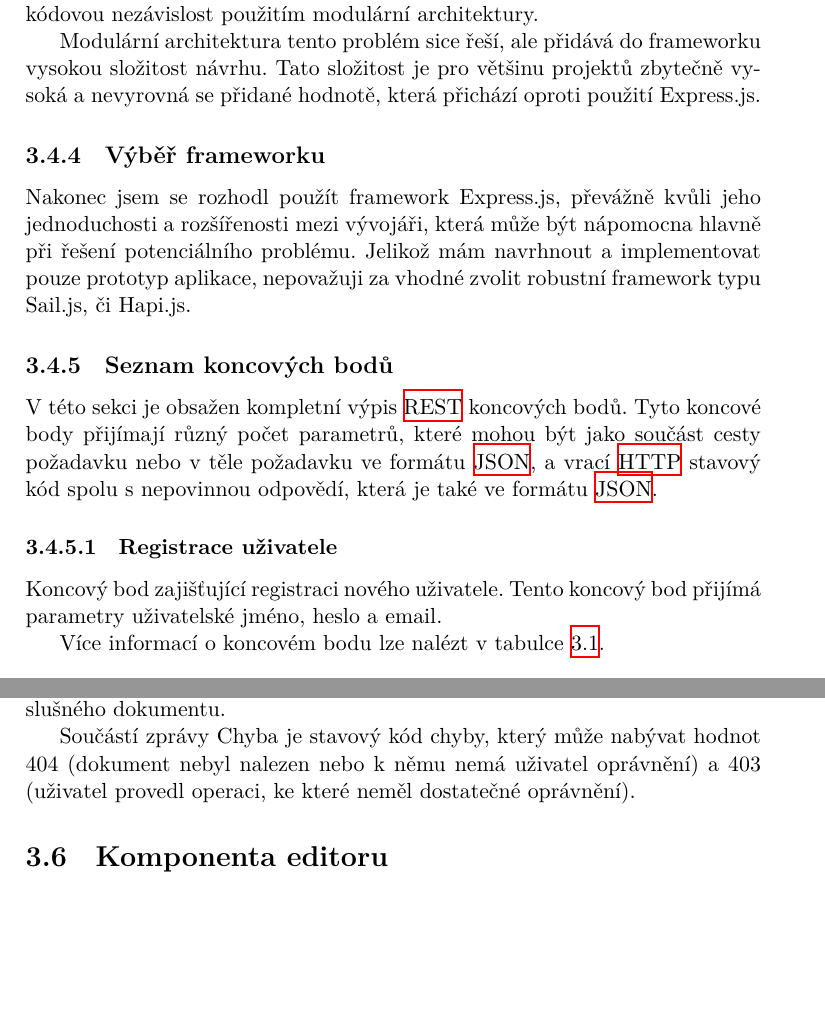
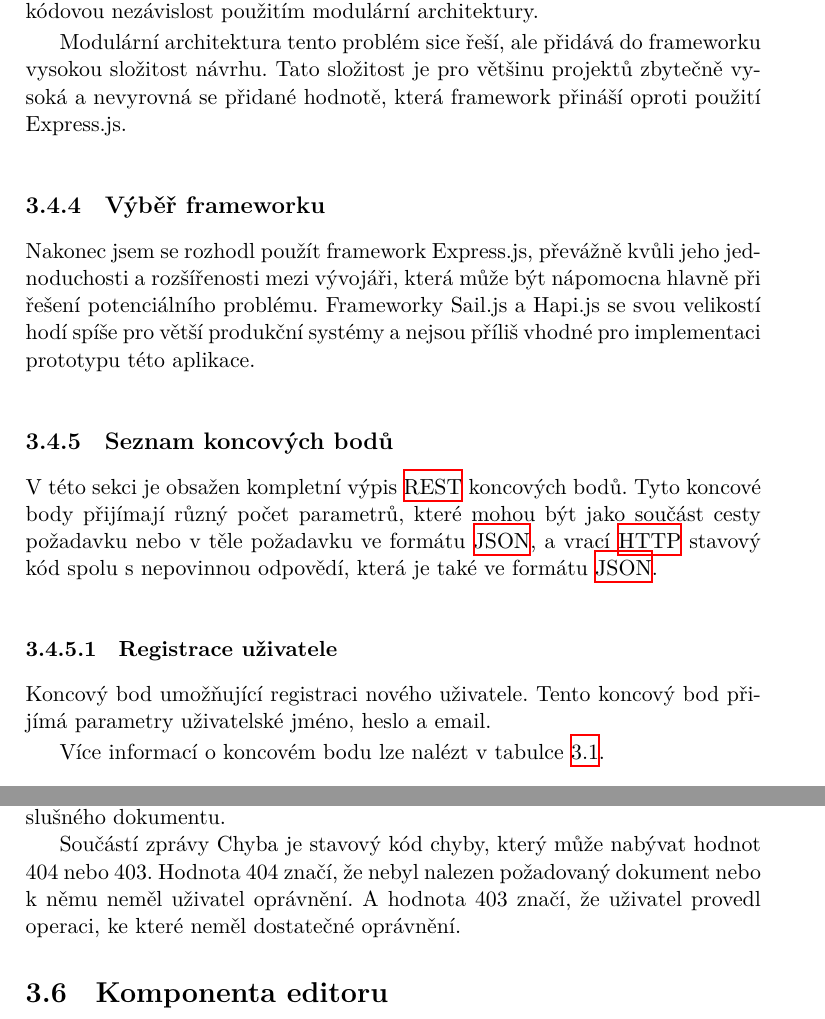
Before and after one commit to deamont66/realtime-editor, a LaTeX thesis (thesis/BP_Šimeček_Jiří_2018.tex, which reads thesis/partials/navrh/realtimeKomunikace.tex, thesis/partials/navrh/rest.tex): two parts of pages 43 and 49 of 57, joined at a grey line, cut so that both start at the same text, the shorter picture padded with empty space. The pictures show the PDF file thesis/BP_Šimeček_Jiří_2018.pdf that the author committed with the source.

Commit message:
Edit thesis navrh texty

```diff
--- a/thesis/partials/navrh/realtimeKomunikace.tex
+++ b/thesis/partials/navrh/realtimeKomunikace.tex
@@ -69,4 +70,6 @@ Tento způsob propagace je kombinován s \gls{REST} koncovými body (viz sekce~\
 Zpráva Chyba předchází násilnému odpojení klienta od dokumentu.
 Její příčinou může být například nedostatečné oprávnění uživatele, či nenalezení příslušného dokumentu.
 
-Součástí zprávy Chyba je stavový kód chyby, který může nabývat hodnot 404 (dokument nebyl nalezen nebo k němu nemá uživatel oprávnění) a 403 (uživatel provedl operaci, ke které neměl dostatečné oprávnění).
+Součástí zprávy Chyba je stavový kód chyby, který může nabývat hodnot 404 nebo 403.
+Hodnota 404 značí, že nebyl nalezen požadovaný dokument nebo k němu neměl uživatel oprávnění.
+A hodnota 403 značí, že uživatel provedl operaci, ke které neměl dostatečné oprávnění.
--- a/thesis/partials/navrh/rest.tex
+++ b/thesis/partials/navrh/rest.tex
@@ -30,12 +30,12 @@ Hapi.js je framework pro Node.js vyvíjený společností WalMart.
 Byl vytvořen jako přímá náhrada frameworku Express.js a snaží se řešit jeho nedostatečnou kódovou nezávislost použitím modulární architektury.
 
 Modulární architektura tento problém sice řeší, ale přidává do frameworku vysokou složitost návrhu.
-Tato složitost je pro většinu projektů zbytečně vysoká a nevyrovná se přidané hodnotě, která přichází oproti použití Express.js.
+Tato složitost je pro většinu projektů zbytečně vysoká a nevyrovná se přidané hodnotě, která framework přináší oproti použití Express.js.
 
 \subsection{Výběř frameworku}\label{subsec:výběřFrameworku}
 
 Nakonec jsem se rozhodl použít framework Express.js, převážně kvůli jeho jednoduchosti a rozšířenosti mezi vývojáři, která může být nápomocna hlavně při řešení potenciálního problému.
-Jelikož mám navrhnout a implementovat pouze prototyp aplikace, nepovažuji za vhodné zvolit robustní framework typu Sail.js, či Hapi.js.
+Frameworky Sail.js a Hapi.js se svou velikostí hodí spíše pro větší produkční systémy a nejsou příliš vhodné pro implementaci prototypu této aplikace.
 
 \subsection{Seznam koncových bodů}\label{subsec:seznamKoncovýchBodů}
 
@@ -44,7 +44,7 @@ Tyto koncové body přijímají různý počet parametrů, které mohou být jak
 
 \subsubsection{Registrace uživatele}
 
-Koncový bod zajišťující registraci nového uživatele.
+Koncový bod umožňující registraci nového uživatele.
 Tento koncový bod přijímá parametry uživatelské jméno, heslo a email.
 
 Více informací o koncovém bodu lze nalézt v tabulce~\ref{tab:POST/api/auth}.
```
Also changed, not shown: thesis/BP_Šimeček_Jiří_2018.pdf, thesis/partials/navrh/realtimeKomunikace.tex (5 more changed lines), thesis/partials/navrh/rest.tex (18 more changed lines).
